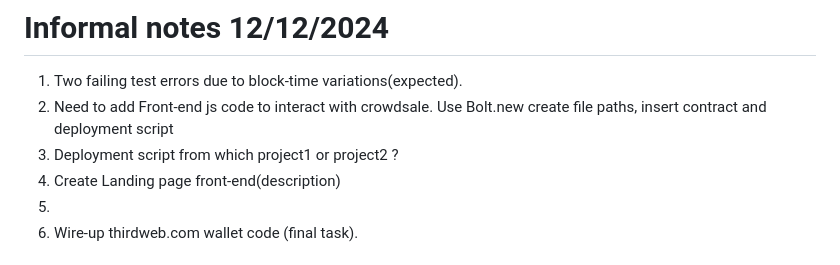
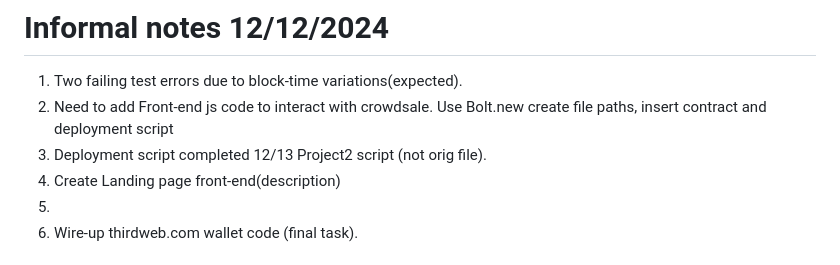
Before and after one commit to lalohamb/hphscrowdsale, a Markdown page: README.md, the part around the change. GitHub-like rendering.

```diff
--- a/README.md
+++ b/README.md
@@ -2,7 +2,7 @@
 
 1. Two failing test errors due to block-time variations(expected).
 2. Need to add Front-end js code to interact with crowdsale. Use Bolt.new create file paths, insert contract and deployment script
-3. Deployment script from which project1 or project2 ?
+3. Deployment script completed 12/13 Project2 script (not orig file).
 4. Create Landing page front-end(description)
 5.
 6. Wire-up thirdweb.com wallet code (final task).
```
